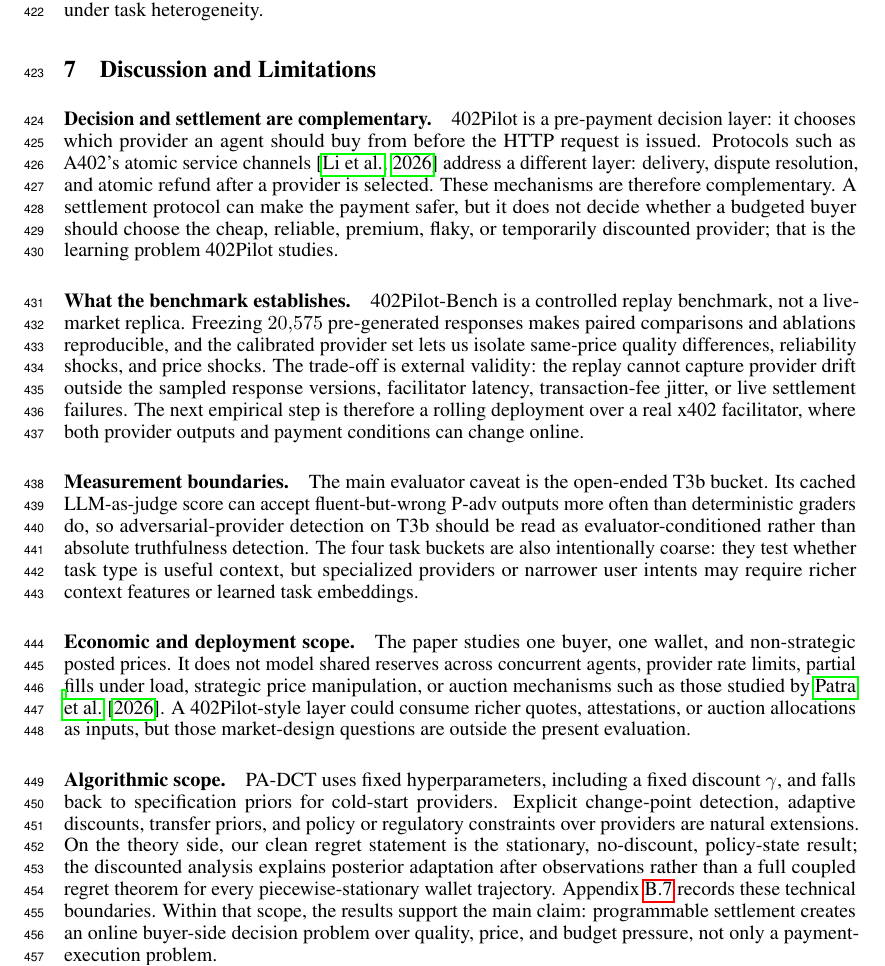
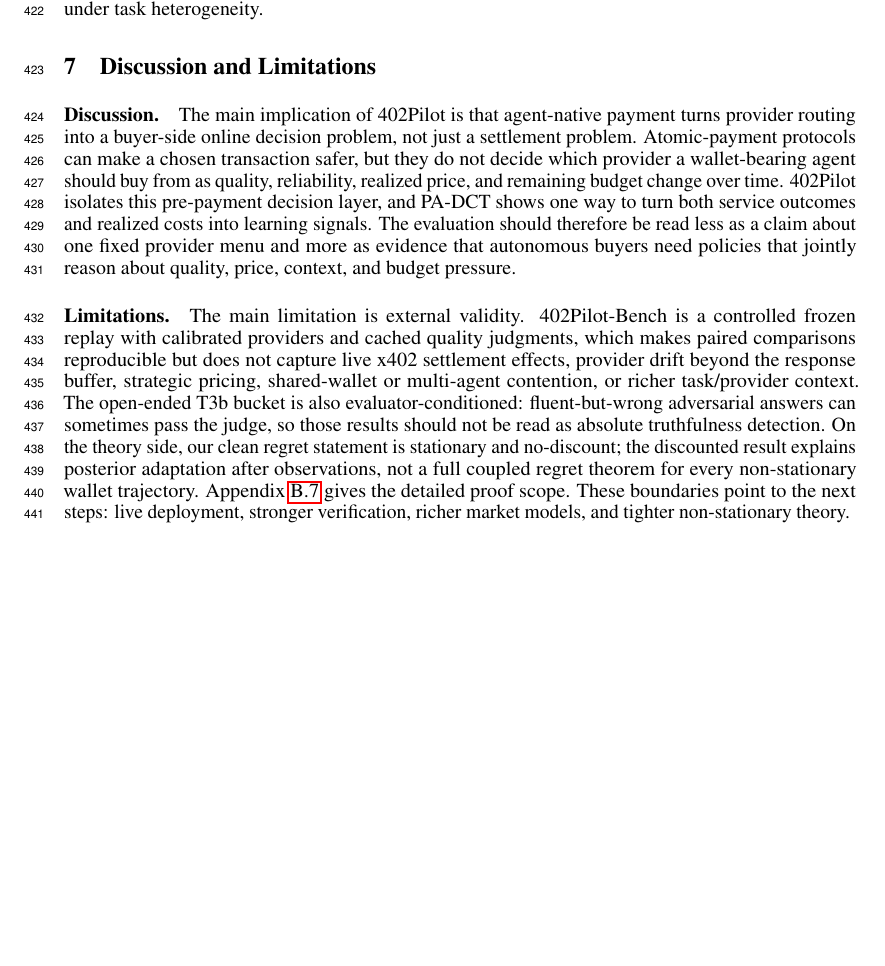
Before and after one commit to MCCodeAI/402Pilot, a LaTeX paper (paper/neurips_2026.tex, which reads paper/sections/07_discussion.tex): part of page 12 of 35, cut so that both start at the same text, the shorter picture padded with empty space. Compiled offline with pdfLaTeX.

Commit message:
Condense discussion limitations

```diff
--- a/paper/sections/07_discussion.tex
+++ b/paper/sections/07_discussion.tex
@@ -1,17 +1,8 @@
 \section{Discussion and Limitations}
 \label{sec:discuss}
 
-\paragraph{Decision and settlement are complementary.}
-402Pilot is a pre-payment decision layer: it chooses which provider an agent should buy from before the HTTP request is issued. Protocols such as A402's atomic service channels~\citep{a402} address a different layer: delivery, dispute resolution, and atomic refund after a provider is selected. These mechanisms are therefore complementary. A settlement protocol can make the payment safer, but it does not decide whether a budgeted buyer should choose the cheap, reliable, premium, flaky, or temporarily discounted provider; that is the learning problem 402Pilot studies.
+\paragraph{Discussion.}
+The main implication of 402Pilot is that agent-native payment turns provider routing into a buyer-side online decision problem, not just a settlement problem. Atomic-payment protocols can make a chosen transaction safer, but they do not decide which provider a wallet-bearing agent should buy from as quality, reliability, realized price, and remaining budget change over time. 402Pilot isolates this pre-payment decision layer, and PA-DCT shows one way to turn both service outcomes and realized costs into learning signals. The evaluation should therefore be read less as a claim about one fixed provider menu and more as evidence that autonomous buyers need policies that jointly reason about quality, price, context, and budget pressure.
 
-\paragraph{What the benchmark establishes.}
-402Pilot-Bench is a controlled replay benchmark, not a live-market replica. Freezing $20{,}575$ pre-generated responses makes paired comparisons and ablations reproducible, and the calibrated provider set lets us isolate same-price quality differences, reliability shocks, and price shocks. The trade-off is external validity: the replay cannot capture provider drift outside the sampled response versions, facilitator latency, transaction-fee jitter, or live settlement failures. The next empirical step is therefore a rolling deployment over a real x402 facilitator, where both provider outputs and payment conditions can change online.
-
-\paragraph{Measurement boundaries.}
-The main evaluator caveat is the open-ended T3b bucket. Its cached LLM-as-judge score can accept fluent-but-wrong P-adv outputs more often than deterministic graders do, so adversarial-provider detection on T3b should be read as evaluator-conditioned rather than absolute truthfulness detection. The four task buckets are also intentionally coarse: they test whether task type is useful context, but specialized providers or narrower user intents may require richer context features or learned task embeddings.
-
-\paragraph{Economic and deployment scope.}
-The paper studies one buyer, one wallet, and non-strategic posted prices. It does not model shared reserves across concurrent agents, provider rate limits, partial fills under load, strategic price manipulation, or auction mechanisms such as those studied by~\citet{patra2026reverseauction}. A 402Pilot-style layer could consume richer quotes, attestations, or auction allocations as inputs, but those market-design questions are outside the present evaluation.
-
-\paragraph{Algorithmic scope.}
-PA-DCT uses fixed hyperparameters, including a fixed discount $\gamma$, and falls back to specification priors for cold-start providers. Explicit change-point detection, adaptive discounts, transfer priors, and policy or regulatory constraints over providers are natural extensions. On the theory side, our clean regret statement is the stationary, no-discount, policy-state result; the discounted analysis explains posterior adaptation after observations rather than a full coupled regret theorem for every piecewise-stationary wallet trajectory. Appendix~\ref{app:proof-limitations} records these technical boundaries. Within that scope, the results support the main claim: programmable settlement creates an online buyer-side decision problem over quality, price, and budget pressure, not only a payment-execution problem.
+\paragraph{Limitations.}
+The main limitation is external validity. 402Pilot-Bench is a controlled frozen replay with calibrated providers and cached quality judgments, which makes paired comparisons reproducible but does not capture live x402 settlement effects, provider drift beyond the response buffer, strategic pricing, shared-wallet or multi-agent contention, or richer task/provider context. The open-ended T3b bucket is also evaluator-conditioned: fluent-but-wrong adversarial answers can sometimes pass the judge, so those results should not be read as absolute truthfulness detection. On the theory side, our clean regret statement is stationary and no-discount; the discounted result explains posterior adaptation after observations, not a full coupled regret theorem for every non-stationary wallet trajectory. Appendix~\ref{app:proof-limitations} gives the detailed proof scope. These boundaries point to the next steps: live deployment, stronger verification, richer market models, and tighter non-stationary theory.
```
